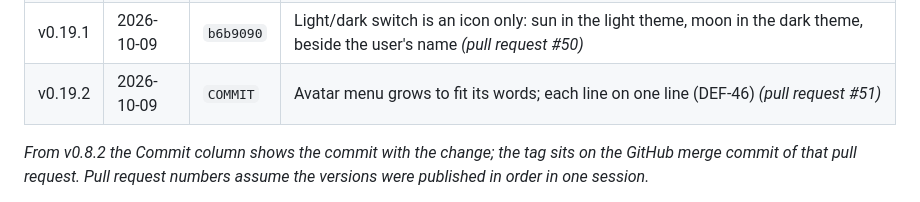
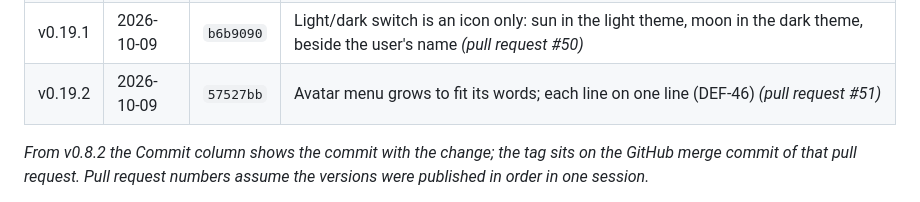
Before and after one commit to JmlAsync/inventory-pos-system, a Markdown page: project_documentation_draft.md, the part around the change. Rendered like a GitHub page.

Commit message:
Docs: v0.19.2 commit id in the version history
Co-Authored-By: Claude Opus 5.5 <noreply@anthropic.com>
Claude-Session: https://claude.ai/code/session_01AnRZgfVLrJe4aroni2zZdi

```diff
--- a/project_documentation_draft.md
+++ b/project_documentation_draft.md
@@ -188,7 +188,7 @@ The tag message summarizes what the increment added.
 | — | 2026-10-09 | — | Documentation: Lecture 5 system models, 35 UML diagrams *(pull request #48, no tag)* |
 | v0.19.0 | 2026-10-09 | `cf2894e` | AGENTS.md rules, automated tests in `tests/` and GitHub checks on every pull request *(pull request #49)* |
 | v0.19.1 | 2026-10-09 | `b6b9090` | Light/dark switch is an icon only: sun in the light theme, moon in the dark theme, beside the user's name *(pull request #50)* |
-| v0.19.2 | 2026-10-09 | `COMMIT` | Avatar menu grows to fit its words; each line on one line (DEF-46) *(pull request #51)* |
+| v0.19.2 | 2026-10-09 | `57527bb` | Avatar menu grows to fit its words; each line on one line (DEF-46) *(pull request #51)* |
 
 *From v0.8.2 the Commit column shows the commit with the change; the tag sits on the GitHub merge commit of that pull request.
 Pull request numbers assume the versions were published in order in one session.*
```
